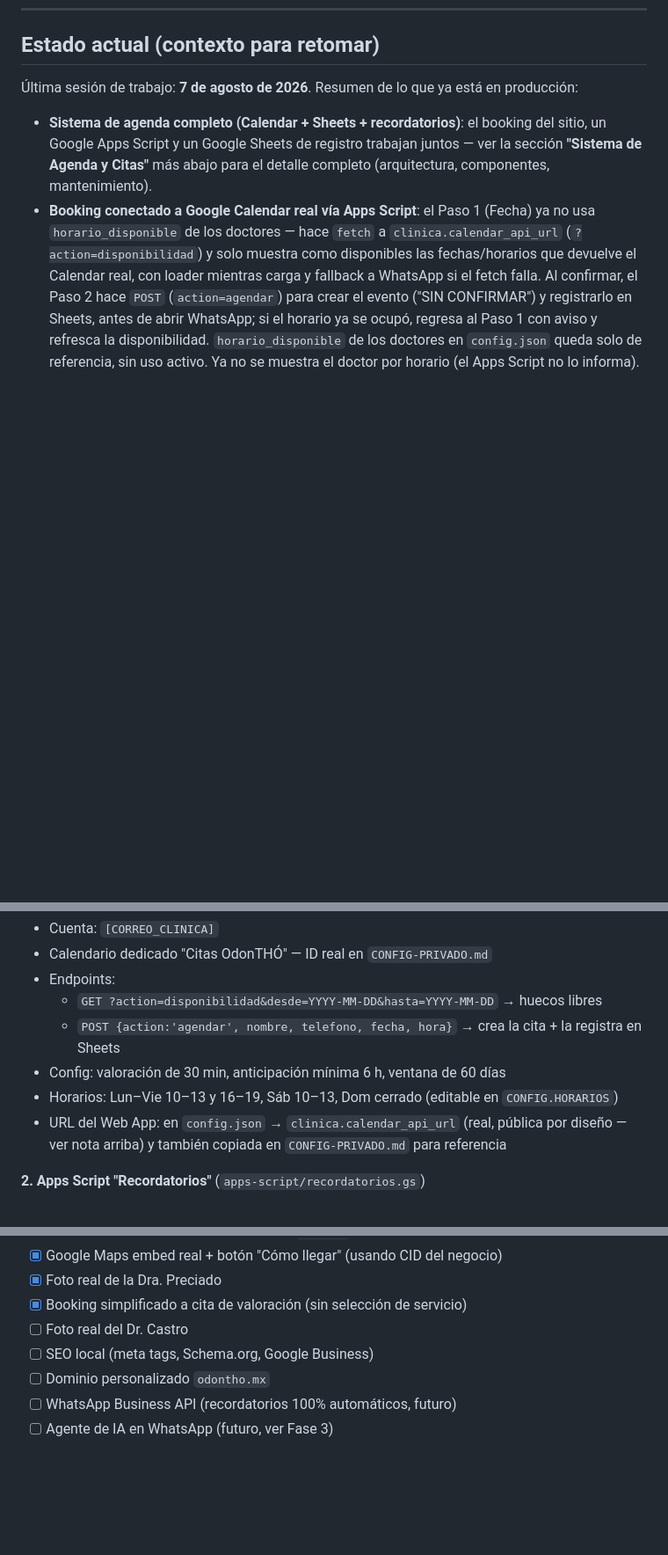
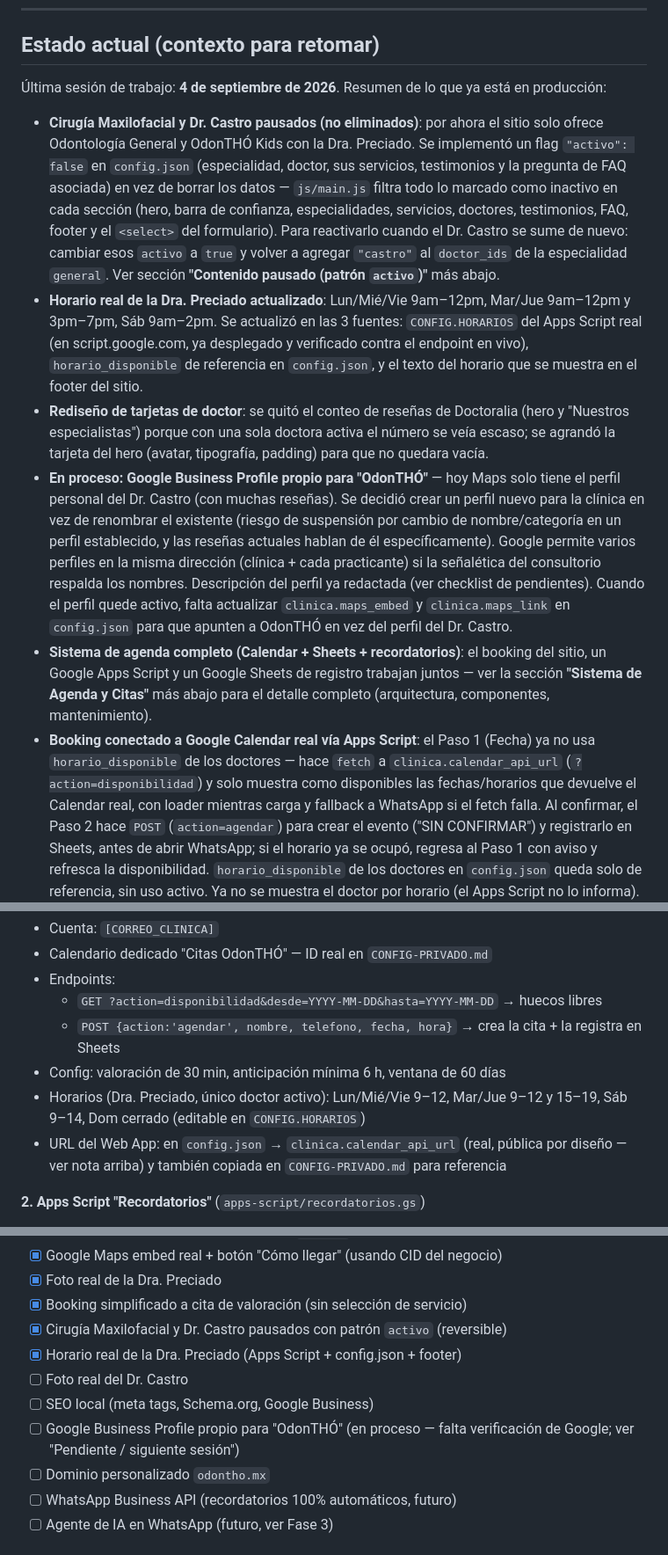
Before and after one commit to GibeMireles/odontho, a Markdown page: README.md, 3 parts joined by grey strips. Shown at 88% size. Rendered like a GitHub page; blank space fills up the shorter version.

```diff
--- a/README.md
+++ b/README.md
@@ -8,8 +8,12 @@ Landing page para **OdonTHÓ Dentistas Militares**, clínica dental de especiali
 
 ## Estado actual (contexto para retomar)
 
-Última sesión de trabajo: **7 de agosto de 2026**. Resumen de lo que ya está en producción:
+Última sesión de trabajo: **4 de septiembre de 2026**. Resumen de lo que ya está en producción:
 
+- **Cirugía Maxilofacial y Dr. Castro pausados (no eliminados)**: por ahora el sitio solo ofrece Odontología General y OdonTHÓ Kids con la Dra. Preciado. Se implementó un flag `"activo": false` en `config.json` (especialidad, doctor, sus servicios, testimonios y la pregunta de FAQ asociada) en vez de borrar los datos — `js/main.js` filtra todo lo marcado como inactivo en cada sección (hero, barra de confianza, especialidades, servicios, doctores, testimonios, FAQ, footer y el `<select>` del formulario). Para reactivarlo cuando el Dr. Castro se sume de nuevo: cambiar esos `activo` a `true` y volver a agregar `"castro"` al `doctor_ids` de la especialidad `general`. Ver sección **"Contenido pausado (patrón `activo`)"** más abajo.
+- **Horario real de la Dra. Preciado actualizado**: Lun/Mié/Vie 9am–12pm, Mar/Jue 9am–12pm y 3pm–7pm, Sáb 9am–2pm. Se actualizó en las 3 fuentes: `CONFIG.HORARIOS` del Apps Script real (en script.google.com, ya desplegado y verificado contra el endpoint en vivo), `horario_disponible` de referencia en `config.json`, y el texto del horario que se muestra en el footer del sitio.
+- **Rediseño de tarjetas de doctor**: se quitó el conteo de reseñas de Doctoralia (hero y "Nuestros especialistas") porque con una sola doctora activa el número se veía escaso; se agrandó la tarjeta del hero (avatar, tipografía, padding) para que no quedara vacía.
+- **En proceso: Google Business Profile propio para "OdonTHÓ"** — hoy Maps solo tiene el perfil personal del Dr. Castro (con muchas reseñas). Se decidió crear un perfil nuevo para la clínica en vez de renombrar el existente (riesgo de suspensión por cambio de nombre/categoría en un perfil establecido, y las reseñas actuales hablan de él específicamente). Google permite varios perfiles en la misma dirección (clínica + cada practicante) si la señalética del consultorio respalda los nombres. Descripción del perfil ya redactada (ver checklist de pendientes). Cuando el perfil quede activo, falta actualizar `clinica.maps_embed` y `clinica.maps_link` en `config.json` para que apunten a OdonTHÓ en vez del perfil del Dr. Castro.
 - **Sistema de agenda completo (Calendar + Sheets + recordatorios)**: el booking del sitio, un Google Apps Script y un Google Sheets de registro trabajan juntos — ver la sección **"Sistema de Agenda y Citas"** más abajo para el detalle completo (arquitectura, componentes, mantenimiento).
 - **Booking conectado a Google Calendar real vía Apps Script**: el Paso 1 (Fecha) ya no usa `horario_disponible` de los doctores — hace `fetch` a `clinica.calendar_api_url` (`?action=disponibilidad`) y solo muestra como disponibles las fechas/horarios que devuelve el Calendar real, con loader mientras carga y fallback a WhatsApp si el fetch falla. Al confirmar, el Paso 2 hace `POST` (`action=agendar`) para crear el evento ("SIN CONFIRMAR") y registrarlo en Sheets, antes de abrir WhatsApp; si el horario ya se ocupó, regresa al Paso 1 con aviso y refresca la disponibilidad. `horario_disponible` de los doctores en `config.json` queda solo de referencia, sin uso activo. Ya no se muestra el doctor por horario (el Apps Script no lo informa).
 - **Recordatorios diarios por correo**: un segundo Apps Script revisa cada tarde las citas del día siguiente y le manda un correo a la clínica con un link de WhatsApp de un clic por paciente — no es 100% automático (falta WA Business API), pero ya no hay que revisar Calendar a mano.
@@ -145,7 +150,7 @@ recordatorios listos para enviar por WhatsApp.
   - `GET ?action=disponibilidad&desde=YYYY-MM-DD&hasta=YYYY-MM-DD` → huecos libres
   - `POST {action:'agendar', nombre, telefono, fecha, hora}` → crea la cita + la registra en Sheets
 - Config: valoración de 30 min, anticipación mínima 6 h, ventana de 60 días
-- Horarios: Lun–Vie 10–13 y 16–19, Sáb 10–13, Dom cerrado (editable en `CONFIG.HORARIOS`)
+- Horarios (Dra. Preciado, único doctor activo): Lun/Mié/Vie 9–12, Mar/Jue 9–12 y 15–19, Sáb 9–14, Dom cerrado (editable en `CONFIG.HORARIOS`)
 - URL del Web App: en `config.json` → `clinica.calendar_api_url` (real, pública por diseño — ver nota arriba) y también copiada en `CONFIG-PRIVADO.md` para referencia
 
 **2. Apps Script "Recordatorios"** (`apps-script/recordatorios.gs`)
@@ -284,8 +304,11 @@ Para dominio propio: **Settings → Pages → Custom domain**.
 - [x] Google Maps embed real + botón "Cómo llegar" (usando CID del negocio)
 - [x] Foto real de la Dra. Preciado
 - [x] Booking simplificado a cita de valoración (sin selección de servicio)
+- [x] Cirugía Maxilofacial y Dr. Castro pausados con patrón `activo` (reversible)
+- [x] Horario real de la Dra. Preciado (Apps Script + config.json + footer)
 - [ ] Foto real del Dr. Castro
 - [ ] SEO local (meta tags, Schema.org, Google Business)
+- [ ] Google Business Profile propio para "OdonTHÓ" (en proceso — falta verificación de Google; ver "Pendiente / siguiente sesión")
 - [ ] Dominio personalizado `odontho.mx`
 - [ ] WhatsApp Business API (recordatorios 100% automáticos, futuro)
 - [ ] Agente de IA en WhatsApp (futuro, ver Fase 3)
```
Also changed, not shown: other parts of README.md (+24 -8 lines).
